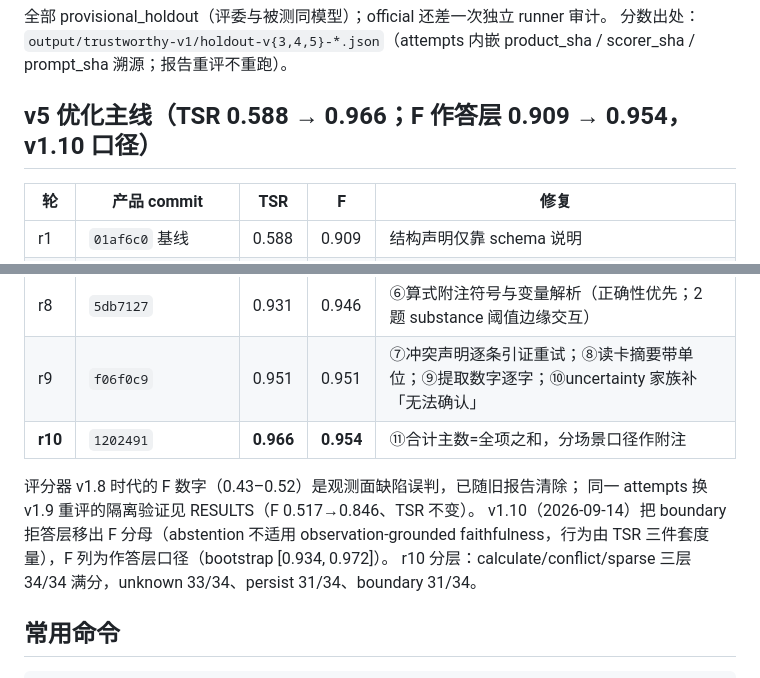
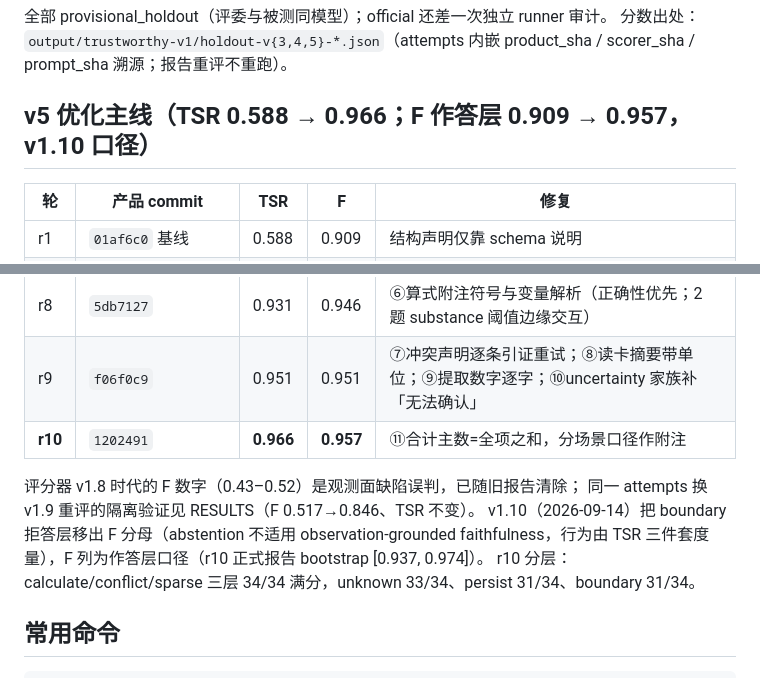
Before and after one commit to LittleSongxx/PlanGo, a Markdown page: eval/trustworthy-v1/README.md, 2 parts joined by grey strips. Rendered like a GitHub page.

```diff
--- a/eval/trustworthy-v1/README.md
+++ b/eval/trustworthy-v1/README.md
@@ -21,7 +21,7 @@ PlanGo 的质量评测与产品优化主线。双指标：**TSR**（任务成功
 分数出处：`output/trustworthy-v1/holdout-v{3,4,5}-*.json`（attempts 内嵌 product_sha /
 scorer_sha / prompt_sha 溯源；报告重评不重跑）。
 
-## v5 优化主线（TSR 0.588 → 0.966；F 作答层 0.909 → 0.954，v1.10 口径）
+## v5 优化主线（TSR 0.588 → 0.966；F 作答层 0.909 → 0.957，v1.10 口径）
 
 | 轮 | 产品 commit | TSR | F | 修复 |
 | --- | --- | --- | --- | --- |
@@ -31,12 +31,12 @@ scorer_sha / prompt_sha 溯源；报告重评不重跑）。
 | r7 | `89adacb` | 0.951 | 0.920 | ③合计口径合同；④已赋值澄清不扣卡；⑤距离组清除护栏 |
 | r8 | `5db7127` | 0.931 | 0.946 | ⑥算式附注符号与变量解析（正确性优先；2 题 substance 阈值边缘交互） |
 | r9 | `f06f0c9` | 0.951 | 0.951 | ⑦冲突声明逐条引证重试；⑧读卡摘要带单位；⑨提取数字逐字；⑩uncertainty 家族补「无法确认」 |
-| **r10** | `1202491` | **0.966** | **0.954** | ⑪合计主数=全项之和，分场景口径作附注 |
+| **r10** | `1202491` | **0.966** | **0.957** | ⑪合计主数=全项之和，分场景口径作附注 |
 
 评分器 v1.8 时代的 F 数字（0.43–0.52）是观测面缺陷误判，已随旧报告清除；
 同一 attempts 换 v1.9 重评的隔离验证见 RESULTS（F 0.517→0.846、TSR 不变）。
 v1.10（2026-09-14）把 boundary 拒答层移出 F 分母（abstention 不适用 observation-grounded
-faithfulness，行为由 TSR 三件套度量），F 列为作答层口径（bootstrap [0.934, 0.972]）。
+faithfulness，行为由 TSR 三件套度量），F 列为作答层口径（r10 正式报告 bootstrap [0.937, 0.974]）。
 r10 分层：calculate/conflict/sparse 三层 34/34 满分，unknown 33/34、persist 31/34、boundary 31/34。
 
 ## 常用命令
```
Also changed, not shown: other parts of eval/trustworthy-v1/README.md (+1 -1 lines), README.md (+3 -3 lines), 1 other file.
